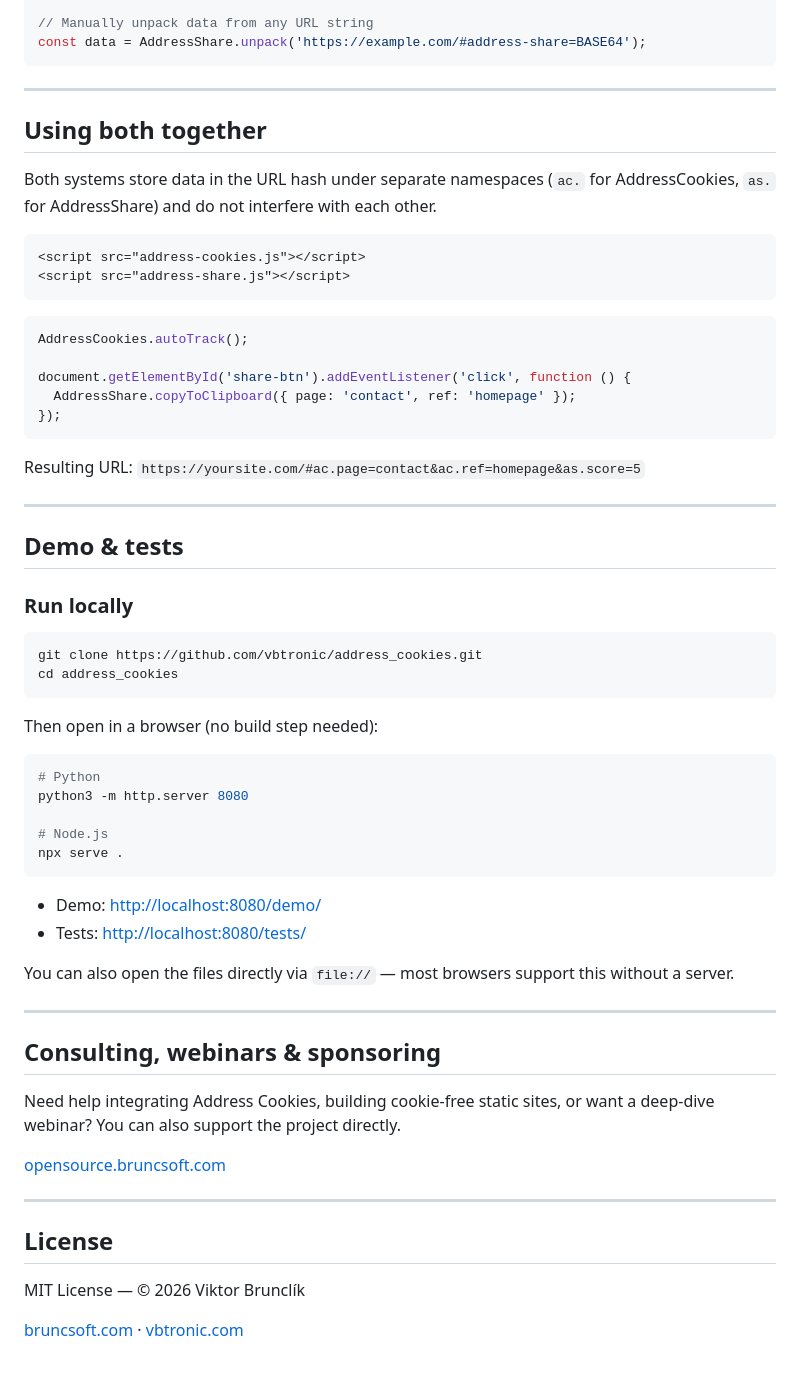
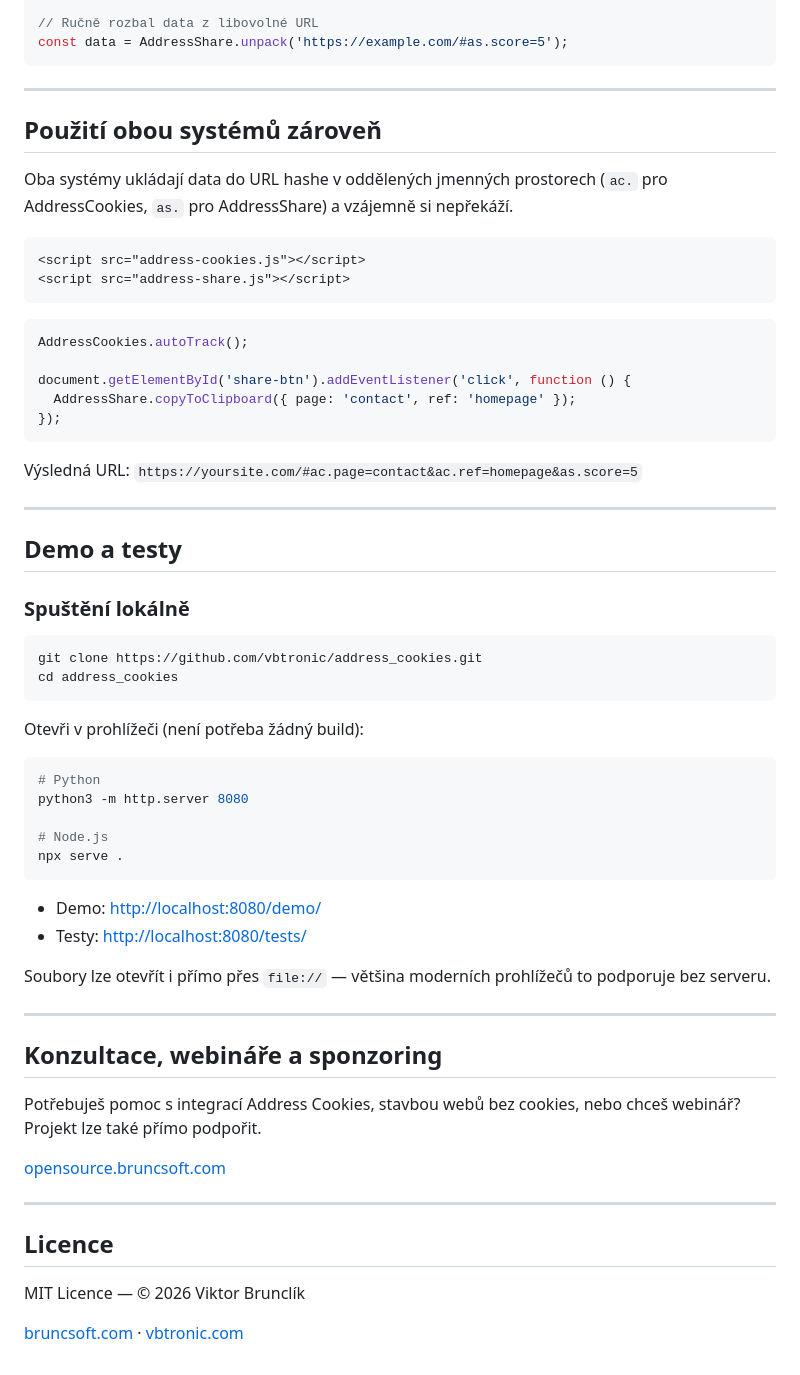
Before and after one commit to vbtronic/address_cookies, a Markdown page: README.md, the part around one of its changes. GitHub-like rendering.

````diff
--- a/README.md
+++ b/README.md
@@ -84,14 +84,14 @@ AddressShare.copyToClipboard({ note: 'Check this out' }).then(function (url) {
 });
 
-// Manually unpack data from any URL string
-const data = AddressShare.unpack('https://example.com/#address-share=BASE64');
+// Ručně rozbal data z libovolné URL
+const data = AddressShare.unpack('https://example.com/#as.score=5');
 ```
 
 ---
 
-## Using both together
+## Použití obou systémů zároveň
 
-Both systems store data in the URL hash under separate namespaces (`ac.` for AddressCookies, `as.` for AddressShare) and do not interfere with each other.
+Oba systémy ukládají data do URL hashe v oddělených jmenných prostorech (`ac.` pro AddressCookies, `as.` pro AddressShare) a vzájemně si nepřekáží.
 
 ```html
 <script src="address-cookies.js"></script>
@@ -106,20 +106,20 @@ document.getElementById('share-btn').addEventListener('click', function () {
 });
 ```
 
-Resulting URL: `https://yoursite.com/#ac.page=contact&ac.ref=homepage&as.score=5`
+Výsledná URL: `https://yoursite.com/#ac.page=contact&ac.ref=homepage&as.score=5`
 
 ---
 
-## Demo & tests
+## Demo a testy
 
-### Run locally
+### Spuštění lokálně
 
 ```bash
 git clone https://github.com/vbtronic/address_cookies.git
 cd address_cookies
 ```
 
-Then open in a browser (no build step needed):
+Otevři v prohlížeči (není potřeba žádný build):
 
 ```bash
 # Python
@@ -130,22 +130,22 @@ npx serve .
 ```
 
 - Demo: [http://localhost:8080/demo/](http://localhost:8080/demo/)
-- Tests: [http://localhost:8080/tests/](http://localhost:8080/tests/)
+- Testy: [http://localhost:8080/tests/](http://localhost:8080/tests/)
 
-You can also open the files directly via `file://` — most browsers support this without a server.
+Soubory lze otevřít i přímo přes `file://` — většina moderních prohlížečů to podporuje bez serveru.
 
 ---
 
-## Consulting, webinars & sponsoring
+## Konzultace, webináře a sponzoring
 
-Need help integrating Address Cookies, building cookie-free static sites, or want a deep-dive webinar? You can also support the project directly.
+Potřebuješ pomoc s integrací Address Cookies, stavbou webů bez cookies, nebo chceš webinář? Projekt lze také přímo podpořit.
 
 [opensource.bruncsoft.com](https://opensource.bruncsoft.com)
 
 ---
 
-## License
+## Licence
 
-MIT License — © 2026 Viktor Brunclík
+MIT Licence — © 2026 Viktor Brunclík
 
 [bruncsoft.com](https://bruncsoft.com) · [vbtronic.com](https://vbtronic.com)
````
Also changed, not shown: other parts of README.md (+25 -25 lines).
